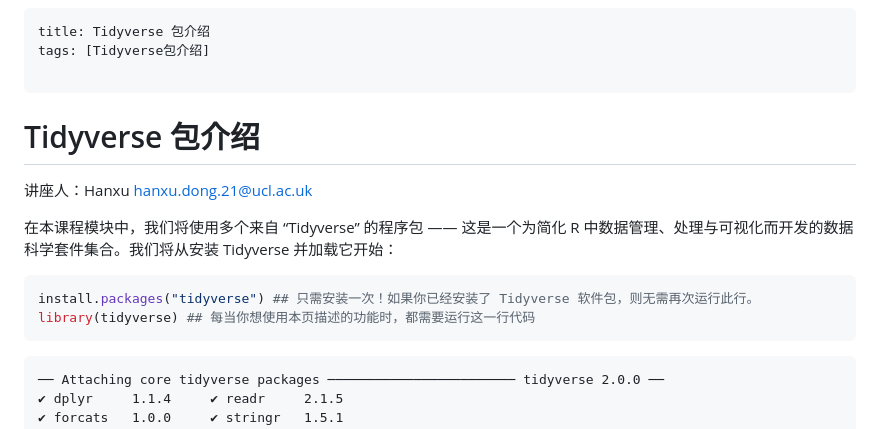
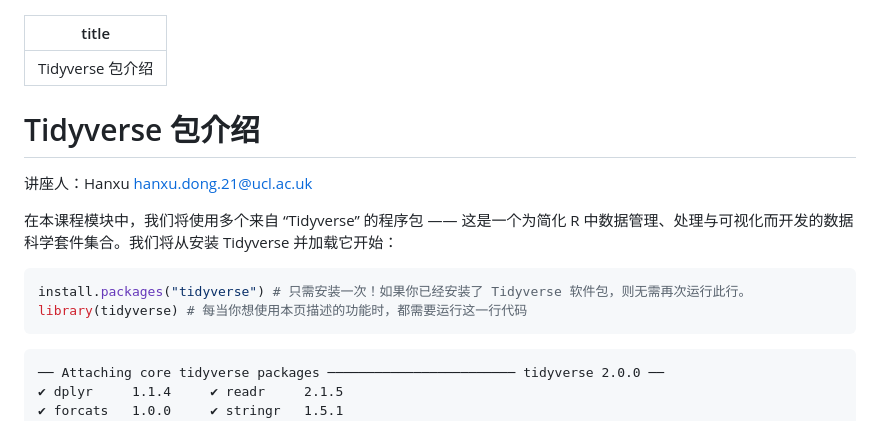
Before and after one commit to leondong98/Text-Analysis-Workshop, a Markdown page: Tidyverse包介绍.md, the part around the change. GitHub-like rendering.

````diff
--- a/Tidyverse包介绍.md
+++ b/Tidyverse包介绍.md
@@ -1,6 +1,5 @@
 ---
 title: Tidyverse 包介绍
-tags: [Tidyverse包介绍]
 
 ---
 
@@ -12,8 +11,8 @@ tags: [Tidyverse包介绍]
 在本课程模块中，我们将使用多个来自 “Tidyverse” 的程序包 —— 这是一个为简化 R 中数据管理、处理与可视化而开发的数据科学套件集合。我们将从安装 Tidyverse 并加载它开始：
 
 ```r
-install.packages("tidyverse") ## 只需安装一次！如果你已经安装了 Tidyverse 软件包，则无需再次运行此行。
-library(tidyverse) ## 每当你想使用本页描述的功能时，都需要运行这一行代码
+install.packages("tidyverse") # 只需安装一次！如果你已经安装了 Tidyverse 软件包，则无需再次运行此行。
+library(tidyverse) # 每当你想使用本页描述的功能时，都需要运行这一行代码
 ```
 
 ```
````
